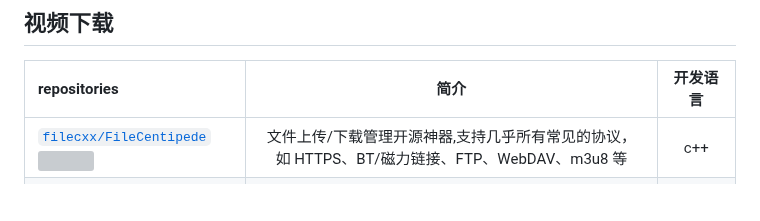
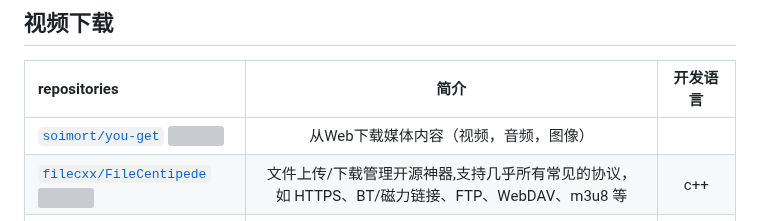
Before and after one commit to weihubeats/Asuna, a Markdown page: README.md, the part around the change. GitHub-like rendering; blank space fills up the shorter version; grey boxes are pictures that could not be loaded.

Commit message:
Docs: Add new repository from issue #23

```diff
--- a/README.md
+++ b/README.md
@@ -678,6 +678,7 @@ repositories |   简介   |开发语言|
 ## 视频下载
 repositories |   简介   |开发语言|
  :------------ |:------:|:---:|
+|[`soimort/you-get` ![](https://img.shields.io/github/stars/soimort/you-get.svg?style=social&languages=Star)](https://github.com/soimort/you-get)|从Web下载媒体内容（视频，音频，图像）||
 [`filecxx/FileCentipede` ![](https://img.shields.io/github/stars/filecxx/FileCentipede.svg?style=social&label=Star)](https://github.com/filecxx/FileCentipede)|文件上传/下载管理开源神器,支持几乎所有常见的协议，如 HTTPS、BT/磁力链接、FTP、WebDAV、m3u8 等|c++
 [`leiurayer/downkyi` ![](https://img.shields.io/github/stars/leiurayer/downkyi.svg?style=social&label=Star)](https://github.com/leiurayer/downkyi)|哔哩下载姬downkyi|C#
 [[twittervid](https://twittervid.com/)]|推特高清视频下载|~
```
